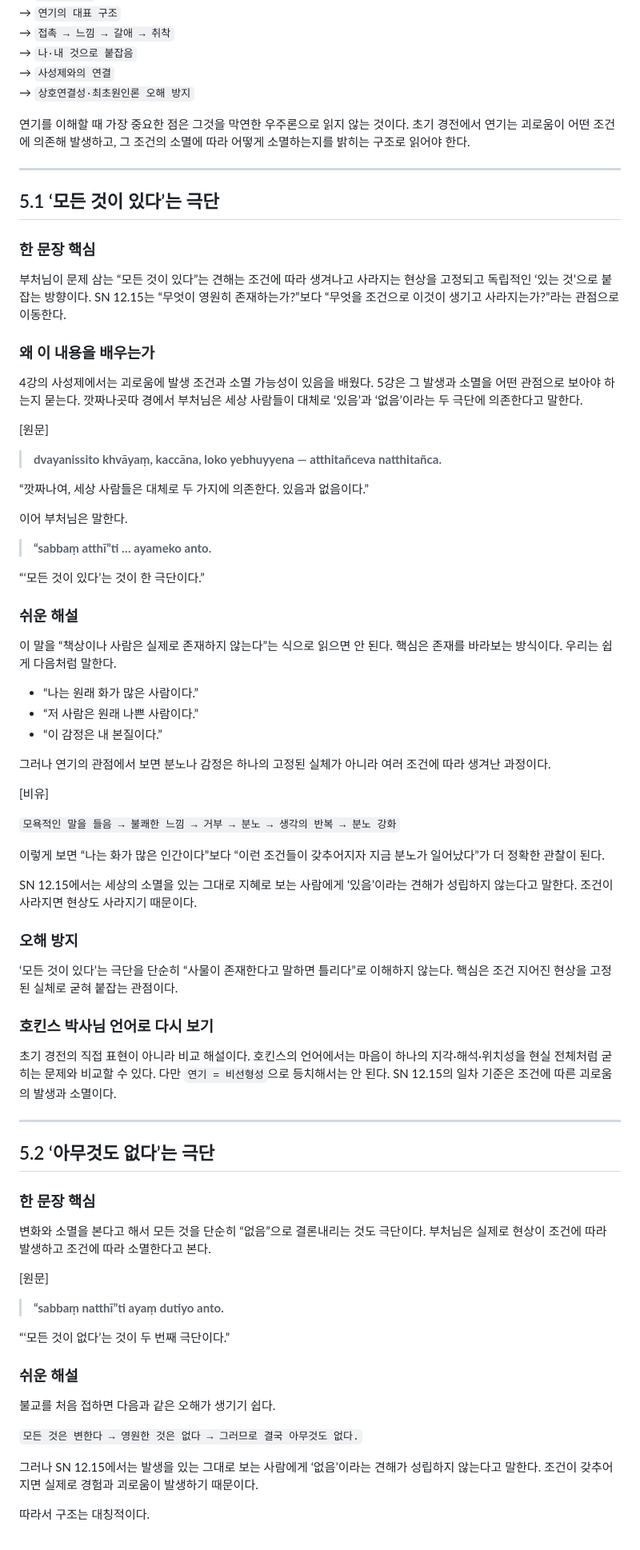
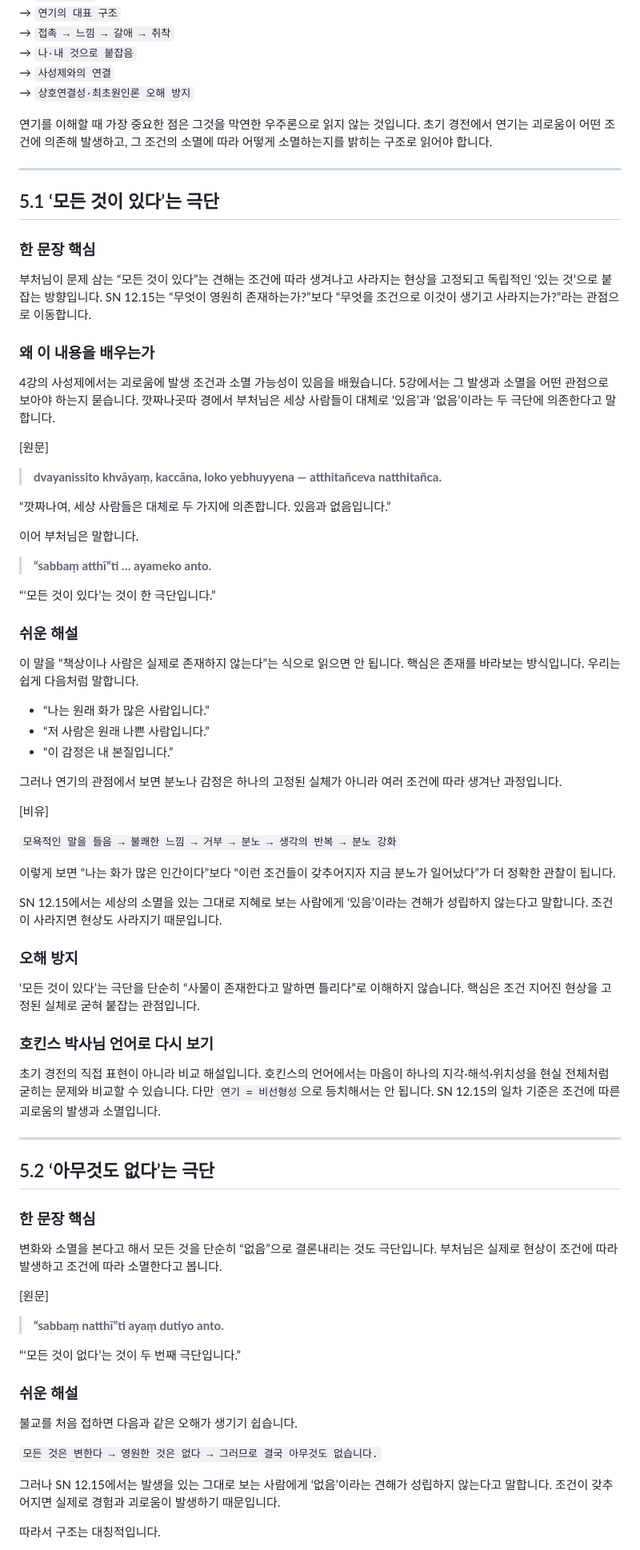
Before and after one commit to disnotons/GPT, a Markdown page: 초기불교_완전입문/5강_연기_조건이_있으면_생기고_조건이_사라지면_사라진다_통합정제본.md, the part around one of its changes. Shown at 80% size. Drawn GitHub-style.

```diff
--- a/초기불교_완전입문/5강_연기_조건이_있으면_생기고_조건이_사라지면_사라진다_통합정제본.md
+++ b/초기불교_완전입문/5강_연기_조건이_있으면_생기고_조건이_사라지면_사라진다_통합정제본.md
@@ -17,7 +17,7 @@
 → `사성제와의 연결`
 → `상호연결성·최초원인론 오해 방지`
 
-연기를 이해할 때 가장 중요한 점은 그것을 막연한 우주론으로 읽지 않는 것이다. 초기 경전에서 연기는 괴로움이 어떤 조건에 의존해 발생하고, 그 조건의 소멸에 따라 어떻게 소멸하는지를 밝히는 구조로 읽어야 한다.
+연기를 이해할 때 가장 중요한 점은 그것을 막연한 우주론으로 읽지 않는 것입니다. 초기 경전에서 연기는 괴로움이 어떤 조건에 의존해 발생하고, 그 조건의 소멸에 따라 어떻게 소멸하는지를 밝히는 구조로 읽어야 합니다.
 
 ---
 
@@ -25,49 +25,49 @@
 
 ### 한 문장 핵심
 
-부처님이 문제 삼는 “모든 것이 있다”는 견해는 조건에 따라 생겨나고 사라지는 현상을 고정되고 독립적인 ‘있는 것’으로 붙잡는 방향이다. SN 12.15는 “무엇이 영원히 존재하는가?”보다 “무엇을 조건으로 이것이 생기고 사라지는가?”라는 관점으로 이동한다.
+부처님이 문제 삼는 “모든 것이 있다”는 견해는 조건에 따라 생겨나고 사라지는 현상을 고정되고 독립적인 ‘있는 것’으로 붙잡는 방향입니다. SN 12.15는 “무엇이 영원히 존재하는가?”보다 “무엇을 조건으로 이것이 생기고 사라지는가?”라는 관점으로 이동합니다.
 
 ### 왜 이 내용을 배우는가
 
-4강의 사성제에서는 괴로움에 발생 조건과 소멸 가능성이 있음을 배웠다. 5강은 그 발생과 소멸을 어떤 관점으로 보아야 하는지 묻는다. 깟짜나곳따 경에서 부처님은 세상 사람들이 대체로 ‘있음’과 ‘없음’이라는 두 극단에 의존한다고 말한다.
+4강의 사성제에서는 괴로움에 발생 조건과 소멸 가능성이 있음을 배웠습니다. 5강에서는 그 발생과 소멸을 어떤 관점으로 보아야 하는지 묻습니다. 깟짜나곳따 경에서 부처님은 세상 사람들이 대체로 ‘있음’과 ‘없음’이라는 두 극단에 의존한다고 말합니다.
 
 [원문]
 
 > **dvayanissito khvāyaṃ, kaccāna, loko yebhuyyena — atthitañceva natthitañca.**
 
-“깟짜나여, 세상 사람들은 대체로 두 가지에 의존한다. 있음과 없음이다.”
+“깟짜나여, 세상 사람들은 대체로 두 가지에 의존합니다. 있음과 없음입니다.”
 
-이어 부처님은 말한다.
+이어 부처님은 말합니다.
 
 > **“sabbaṃ atthī”ti … ayameko anto.**
 
-“‘모든 것이 있다’는 것이 한 극단이다.”
+“‘모든 것이 있다’는 것이 한 극단입니다.”
 
 ### 쉬운 해설
 
-이 말을 “책상이나 사람은 실제로 존재하지 않는다”는 식으로 읽으면 안 된다. 핵심은 존재를 바라보는 방식이다. 우리는 쉽게 다음처럼 말한다.
+이 말을 “책상이나 사람은 실제로 존재하지 않는다”는 식으로 읽으면 안 됩니다. 핵심은 존재를 바라보는 방식입니다. 우리는 쉽게 다음처럼 말합니다.
 
-- “나는 원래 화가 많은 사람이다.”
-- “저 사람은 원래 나쁜 사람이다.”
-- “이 감정은 내 본질이다.”
+- “나는 원래 화가 많은 사람입니다.”
+- “저 사람은 원래 나쁜 사람입니다.”
+- “이 감정은 내 본질입니다.”
 
-그러나 연기의 관점에서 보면 분노나 감정은 하나의 고정된 실체가 아니라 여러 조건에 따라 생겨난 과정이다.
+그러나 연기의 관점에서 보면 분노나 감정은 하나의 고정된 실체가 아니라 여러 조건에 따라 생겨난 과정입니다.
 
 [비유]
 
 `모욕적인 말을 들음 → 불쾌한 느낌 → 거부 → 분노 → 생각의 반복 → 분노 강화`
 
-이렇게 보면 “나는 화가 많은 인간이다”보다 “이런 조건들이 갖추어지자 지금 분노가 일어났다”가 더 정확한 관찰이 된다.
+이렇게 보면 “나는 화가 많은 인간이다”보다 “이런 조건들이 갖추어지자 지금 분노가 일어났다”가 더 정확한 관찰이 됩니다.
 
-SN 12.15에서는 세상의 소멸을 있는 그대로 지혜로 보는 사람에게 ‘있음’이라는 견해가 성립하지 않는다고 말한다. 조건이 사라지면 현상도 사라지기 때문이다.
+SN 12.15에서는 세상의 소멸을 있는 그대로 지혜로 보는 사람에게 ‘있음’이라는 견해가 성립하지 않는다고 말합니다. 조건이 사라지면 현상도 사라지기 때문입니다.
 
 ### 오해 방지
 
-‘모든 것이 있다’는 극단을 단순히 “사물이 존재한다고 말하면 틀리다”로 이해하지 않는다. 핵심은 조건 지어진 현상을 고정된 실체로 굳혀 붙잡는 관점이다.
+‘모든 것이 있다’는 극단을 단순히 “사물이 존재한다고 말하면 틀리다”로 이해하지 않습니다. 핵심은 조건 지어진 현상을 고정된 실체로 굳혀 붙잡는 관점입니다.
 
 ### 호킨스 박사님 언어로 다시 보기
 
-초기 경전의 직접 표현이 아니라 비교 해설이다. 호킨스의 언어에서는 마음이 하나의 지각·해석·위치성을 현실 전체처럼 굳히는 문제와 비교할 수 있다. 다만 `연기 = 비선형성`으로 등치해서는 안 된다. SN 12.15의 일차 기준은 조건에 따른 괴로움의 발생과 소멸이다.
+초기 경전의 직접 표현이 아니라 비교 해설입니다. 호킨스의 언어에서는 마음이 하나의 지각·해석·위치성을 현실 전체처럼 굳히는 문제와 비교할 수 있습니다. 다만 `연기 = 비선형성`으로 등치해서는 안 됩니다. SN 12.15의 일차 기준은 조건에 따른 괴로움의 발생과 소멸입니다.
 
 ---
 
@@ -75,21 +75,21 @@ SN 12.15에서는 세상의 소멸을 있는 그대로 지혜로 보는 사람
 
 ### 한 문장 핵심
 
-변화와 소멸을 본다고 해서 모든 것을 단순히 “없음”으로 결론내리는 것도 극단이다. 부처님은 실제로 현상이 조건에 따라 발생하고 조건에 따라 소멸한다고 본다.
+변화와 소멸을 본다고 해서 모든 것을 단순히 “없음”으로 결론내리는 것도 극단입니다. 부처님은 실제로 현상이 조건에 따라 발생하고 조건에 따라 소멸한다고 봅니다.
 
 [원문]
 
 > **“sabbaṃ natthī”ti ayaṃ dutiyo anto.**
 
-“‘모든 것이 없다’는 것이 두 번째 극단이다.”
+“‘모든 것이 없다’는 것이 두 번째 극단입니다.”
 
 ### 쉬운 해설
 
-불교를 처음 접하면 다음과 같은 오해가 생기기 쉽다.
+불교를 처음 접하면 다음과 같은 오해가 생기기 쉽습니다.
 
-`모든 것은 변한다 → 영원한 것은 없다 → 그러므로 결국 아무것도 없다.`
+`모든 것은 변한다 → 영원한 것은 없다 → 그러므로 결국 아무것도 없습니다.`
 
-그러나 SN 12.15에서는 발생을 있는 그대로 보는 사람에게 ‘없음’이라는 견해가 성립하지 않는다고 말한다. 조건이 갖추어지면 실제로 경험과 괴로움이 발생하기 때문이다.
+그러나 SN 12.15에서는 발생을 있는 그대로 보는 사람에게 ‘없음’이라는 견해가 성립하지 않는다고 말합니다. 조건이 갖추어지면 실제로 경험과 괴로움이 발생하기 때문입니다.
 
-따라서 구조는 대칭적이다.
+따라서 구조는 대칭적입니다.
 
```
Also changed, not shown: other parts of 초기불교_완전입문/5강_연기_조건이_있으면_생기고_조건이_사라지면_사라진다_통합정제본.md (+117 -117 lines).
